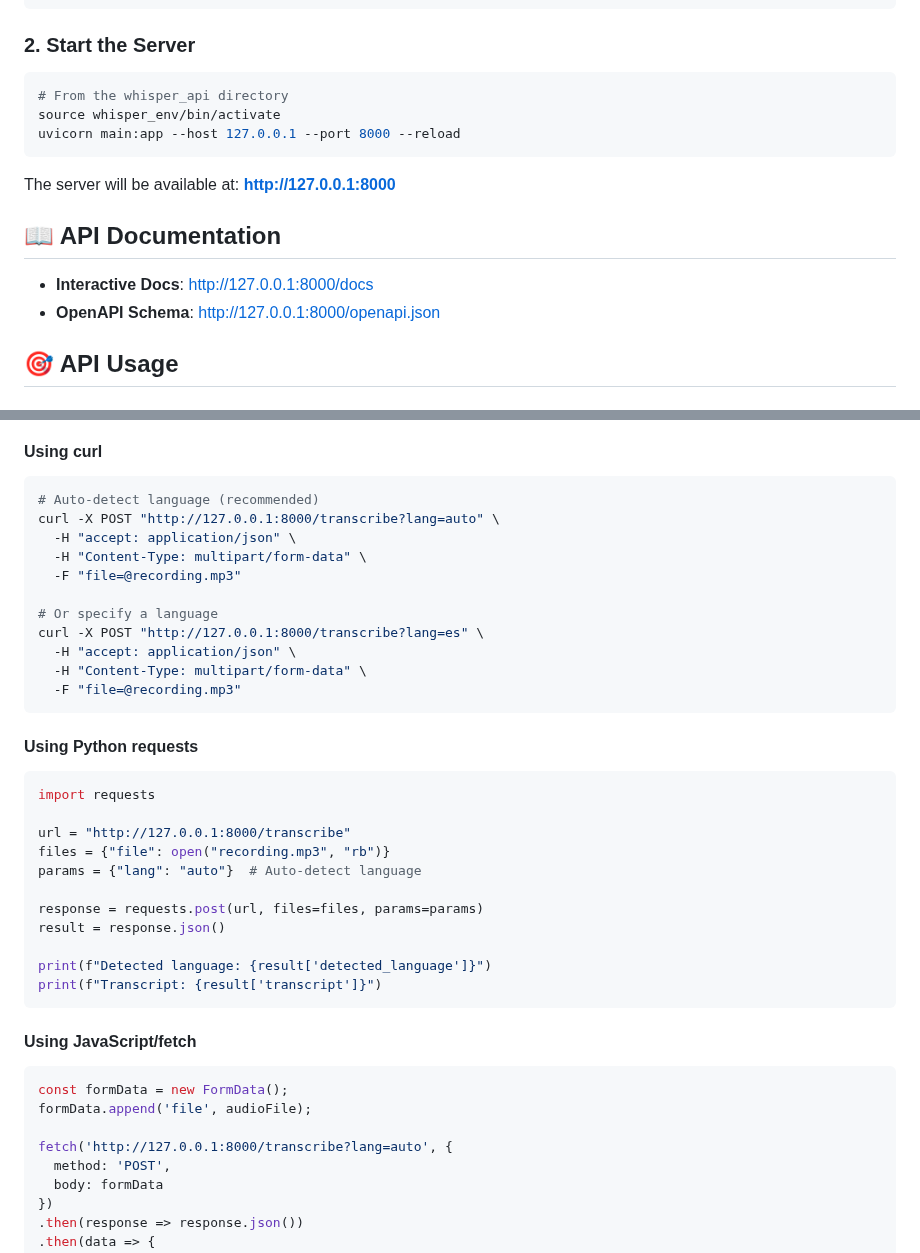
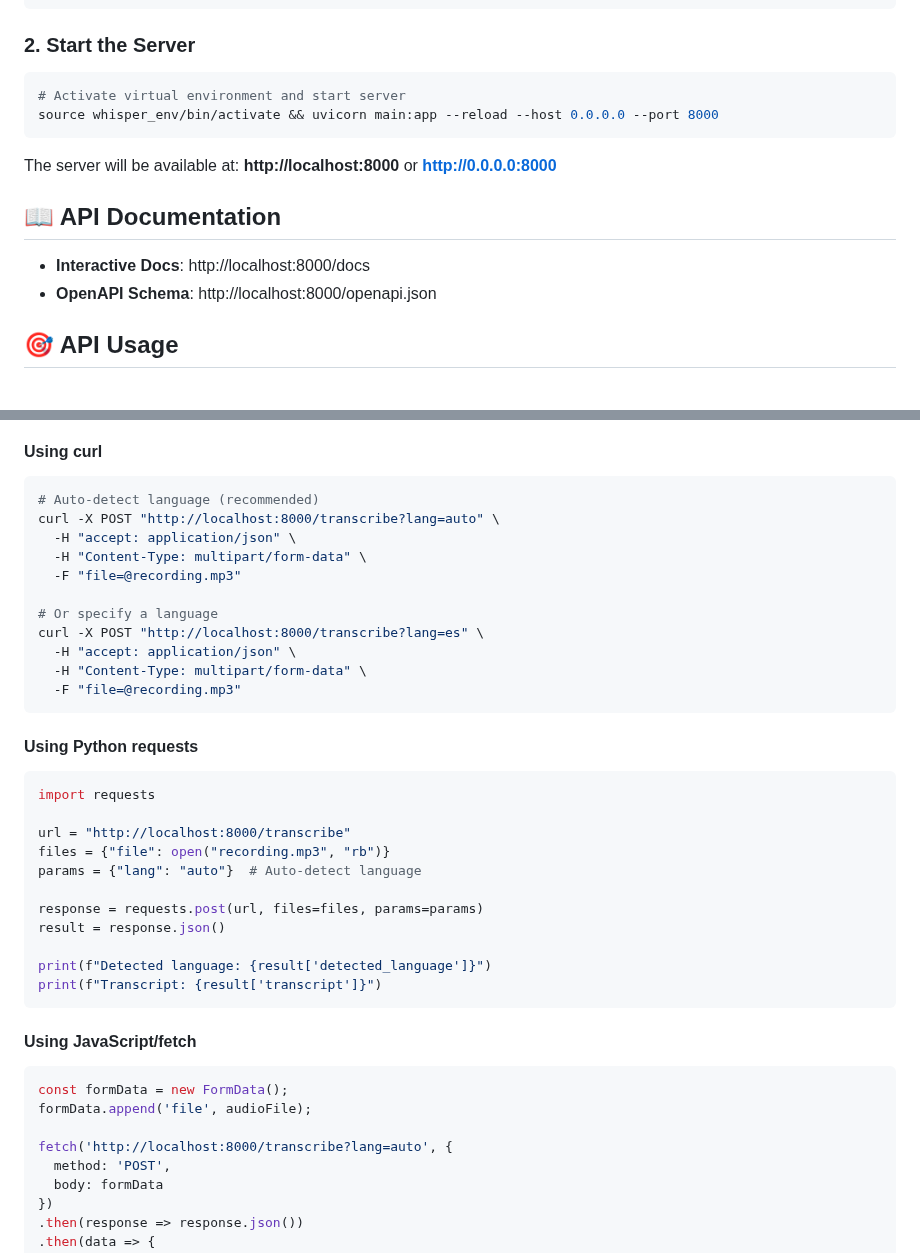
Before and after one commit to dave0ab/labendoc_whisperer, a Markdown page: README.md, 2 parts joined by grey strips. Drawn GitHub-style.

Commit message:
Update README with correct server startup command and URLs

````diff
--- a/README.md
+++ b/README.md
@@ -65,17 +65,16 @@ pip install -r requirements.txt
 
 ### 2. Start the Server
 ```bash
-# From the whisper_api directory
-source whisper_env/bin/activate
-uvicorn main:app --host 127.0.0.1 --port 8000 --reload
+# Activate virtual environment and start server
+source whisper_env/bin/activate && uvicorn main:app --reload --host 0.0.0.0 --port 8000
 ```
 
-The server will be available at: **http://127.0.0.1:8000**
+The server will be available at: **http://localhost:8000** or **http://0.0.0.0:8000**
 
 ## 📖 API Documentation
 
-- **Interactive Docs**: http://127.0.0.1:8000/docs
-- **OpenAPI Schema**: http://127.0.0.1:8000/openapi.json
+- **Interactive Docs**: http://localhost:8000/docs
+- **OpenAPI Schema**: http://localhost:8000/openapi.json
 
 ## 🎯 API Usage
 
@@ -98,13 +97,13 @@ The server will be available at: **http://127.0.0.1:8000**
 #### Using curl
 ```bash
 # Auto-detect language (recommended)
-curl -X POST "http://127.0.0.1:8000/transcribe?lang=auto" \
+curl -X POST "http://localhost:8000/transcribe?lang=auto" \
   -H "accept: application/json" \
   -H "Content-Type: multipart/form-data" \
   -F "file=@recording.mp3"
 
 # Or specify a language
-curl -X POST "http://127.0.0.1:8000/transcribe?lang=es" \
+curl -X POST "http://localhost:8000/transcribe?lang=es" \
   -H "accept: application/json" \
   -H "Content-Type: multipart/form-data" \
   -F "file=@recording.mp3"
@@ -114,7 +113,7 @@ curl -X POST "http://127.0.0.1:8000/transcribe?lang=es" \
 ```python
 import requests
 
-url = "http://127.0.0.1:8000/transcribe"
+url = "http://localhost:8000/transcribe"
 files = {"file": open("recording.mp3", "rb")}
 params = {"lang": "auto"}  # Auto-detect language
 
@@ -130,7 +129,7 @@ print(f"Transcript: {result['transcript']}")
 const formData = new FormData();
 formData.append('file', audioFile);
 
-fetch('http://127.0.0.1:8000/transcribe?lang=auto', {
+fetch('http://localhost:8000/transcribe?lang=auto', {
   method: 'POST',
   body: formData
 })
````
